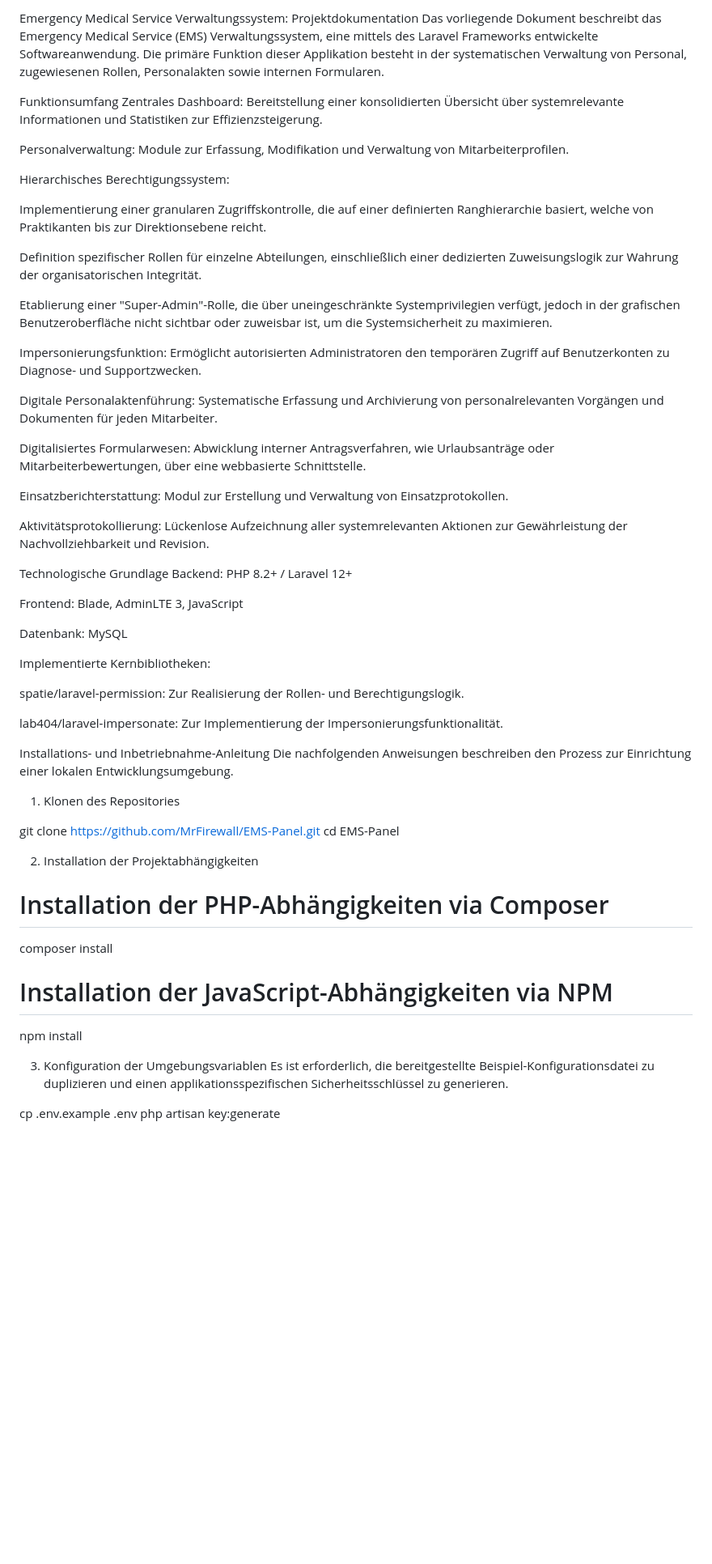
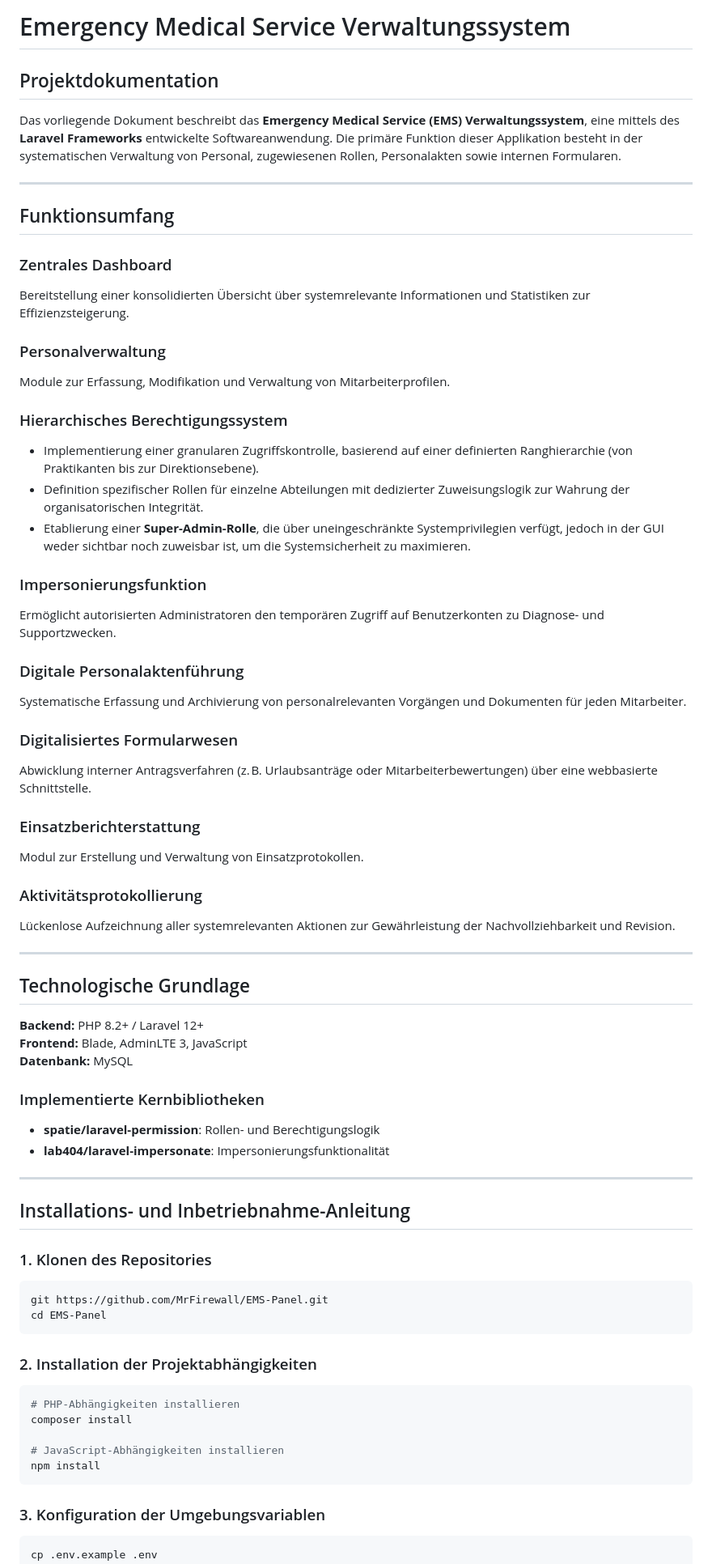
Before and after one commit to MrFirewall/EMS-Panel, a Markdown page: README.md, the part around one of its changes. Shown at 81% size. Drawn GitHub-style; blank space fills up the shorter version.

````diff
--- a/README.md
+++ b/README.md
@@ -1,60 +1,70 @@
-Emergency Medical Service Verwaltungssystem: Projektdokumentation
-Das vorliegende Dokument beschreibt das Emergency Medical Service (EMS) Verwaltungssystem, eine mittels des Laravel Frameworks entwickelte Softwareanwendung. Die primäre Funktion dieser Applikation besteht in der systematischen Verwaltung von Personal, zugewiesenen Rollen, Personalakten sowie internen Formularen.
+# Emergency Medical Service Verwaltungssystem
 
-Funktionsumfang
-Zentrales Dashboard: Bereitstellung einer konsolidierten Übersicht über systemrelevante Informationen und Statistiken zur Effizienzsteigerung.
+## Projektdokumentation
+Das vorliegende Dokument beschreibt das **Emergency Medical Service (EMS) Verwaltungssystem**, eine mittels des **Laravel Frameworks** entwickelte Softwareanwendung. Die primäre Funktion dieser Applikation besteht in der systematischen Verwaltung von Personal, zugewiesenen Rollen, Personalakten sowie internen Formularen.
 
-Personalverwaltung: Module zur Erfassung, Modifikation und Verwaltung von Mitarbeiterprofilen.
+---
 
-Hierarchisches Berechtigungssystem:
+## Funktionsumfang
 
-Implementierung einer granularen Zugriffskontrolle, die auf einer definierten Ranghierarchie basiert, welche von Praktikanten bis zur Direktionsebene reicht.
+### Zentrales Dashboard
+Bereitstellung einer konsolidierten Übersicht über systemrelevante Informationen und Statistiken zur Effizienzsteigerung.
 
-Definition spezifischer Rollen für einzelne Abteilungen, einschließlich einer dedizierten Zuweisungslogik zur Wahrung der organisatorischen Integrität.
+### Personalverwaltung
+Module zur Erfassung, Modifikation und Verwaltung von Mitarbeiterprofilen.
 
-Etablierung einer "Super-Admin"-Rolle, die über uneingeschränkte Systemprivilegien verfügt, jedoch in der grafischen Benutzeroberfläche nicht sichtbar oder zuweisbar ist, um die Systemsicherheit zu maximieren.
+### Hierarchisches Berechtigungssystem
+- Implementierung einer granularen Zugriffskontrolle, basierend auf einer definierten Ranghierarchie (von Praktikanten bis zur Direktionsebene).
+- Definition spezifischer Rollen für einzelne Abteilungen mit dedizierter Zuweisungslogik zur Wahrung der organisatorischen Integrität.
+- Etablierung einer **Super-Admin-Rolle**, die über uneingeschränkte Systemprivilegien verfügt, jedoch in der GUI weder sichtbar noch zuweisbar ist, um die Systemsicherheit zu maximieren.
 
-Impersonierungsfunktion: Ermöglicht autorisierten Administratoren den temporären Zugriff auf Benutzerkonten zu Diagnose- und Supportzwecken.
+### Impersonierungsfunktion
+Ermöglicht autorisierten Administratoren den temporären Zugriff auf Benutzerkonten zu Diagnose- und Supportzwecken.
 
-Digitale Personalaktenführung: Systematische Erfassung und Archivierung von personalrelevanten Vorgängen und Dokumenten für jeden Mitarbeiter.
+### Digitale Personalaktenführung
+Systematische Erfassung und Archivierung von personalrelevanten Vorgängen und Dokumenten für jeden Mitarbeiter.
 
-Digitalisiertes Formularwesen: Abwicklung interner Antragsverfahren, wie Urlaubsanträge oder Mitarbeiterbewertungen, über eine webbasierte Schnittstelle.
+### Digitalisiertes Formularwesen
+Abwicklung interner Antragsverfahren (z. B. Urlaubsanträge oder Mitarbeiterbewertungen) über eine webbasierte Schnittstelle.
 
-Einsatzberichterstattung: Modul zur Erstellung und Verwaltung von Einsatzprotokollen.
+### Einsatzberichterstattung
+Modul zur Erstellung und Verwaltung von Einsatzprotokollen.
 
-Aktivitätsprotokollierung: Lückenlose Aufzeichnung aller systemrelevanten Aktionen zur Gewährleistung der Nachvollziehbarkeit und Revision.
+### Aktivitätsprotokollierung
+Lückenlose Aufzeichnung aller systemrelevanten Aktionen zur Gewährleistung der Nachvollziehbarkeit und Revision.
 
-Technologische Grundlage
-Backend: PHP 8.2+ / Laravel 12+
+---
 
-Frontend: Blade, AdminLTE 3, JavaScript
+## Technologische Grundlage
 
-Datenbank: MySQL
+**Backend:** PHP 8.2+ / Laravel 12+
+**Frontend:** Blade, AdminLTE 3, JavaScript
+**Datenbank:** MySQL
 
-Implementierte Kernbibliotheken:
+### Implementierte Kernbibliotheken
+- **spatie/laravel-permission**: Rollen- und Berechtigungslogik
+- **lab404/laravel-impersonate**: Impersonierungsfunktionalität
 
-spatie/laravel-permission: Zur Realisierung der Rollen- und Berechtigungslogik.
+---
 
-lab404/laravel-impersonate: Zur Implementierung der Impersonierungsfunktionalität.
+## Installations- und Inbetriebnahme-Anleitung
 
-Installations- und Inbetriebnahme-Anleitung
-Die nachfolgenden Anweisungen beschreiben den Prozess zur Einrichtung einer lokalen Entwicklungsumgebung.
+### 1. Klonen des Repositories
+```bash
+git https://github.com/MrFirewall/EMS-Panel.git
+cd EMS-Panel
+```
 
-1. Klonen des Repositories
-
-git clone [https://github.com/MrFirewall/EMS-Panel.git](https://github.com/MrFirewall/EMS-Panel.git)
-cd EMS-Panel
-
-2. Installation der Projektabhängigkeiten
-
-# Installation der PHP-Abhängigkeiten via Composer
+### 2. Installation der Projektabhängigkeiten
+```bash
+# PHP-Abhängigkeiten installieren
 composer install
 
-# Installation der JavaScript-Abhängigkeiten via NPM
+# JavaScript-Abhängigkeiten installieren
 npm install
+```
 
-3. Konfiguration der Umgebungsvariablen
-Es ist erforderlich, die bereitgestellte Beispiel-Konfigurationsdatei zu duplizieren und einen applikationsspezifischen Sicherheitsschlüssel zu generieren.
-
+### 3. Konfiguration der Umgebungsvariablen
+```bash
 cp .env.example .env
 php artisan key:generate
````
Also changed, not shown: other parts of README.md (+33 -22 lines).
